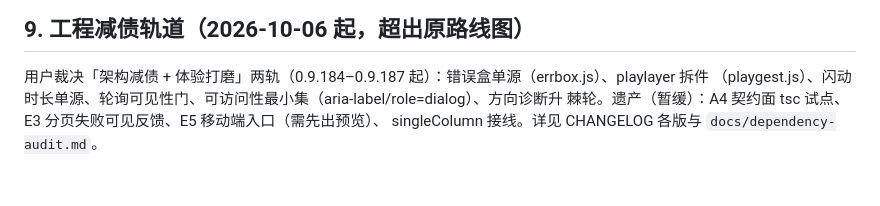
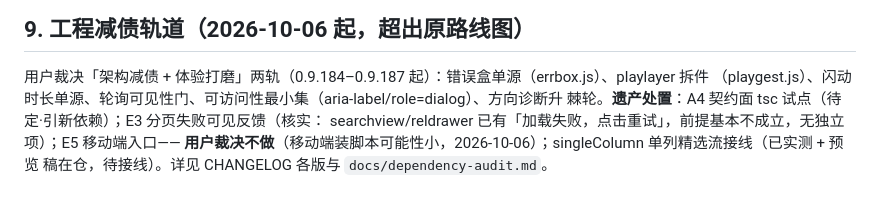
Before and after one commit to name-xxl/acfun-svfeed, a Markdown page: docs/roadmap (2).md, the part around the change. Rendered like a GitHub page.

Commit message:
chore：路线图 §9 遗产处置更新——E5 移动端入口用户裁决不做（移动端装脚本可能性小）；E3 核实前提不成立；A4 待定；singleColumn 待接线

```diff
--- a/docs/roadmap (2).md
+++ b/docs/roadmap (2).md
@@ -374,5 +374,7 @@ feed/webPush 目前只有**视频条目**的字段实测。待测清单：
 
 用户裁决「架构减债 + 体验打磨」两轨（0.9.184–0.9.187 起）：错误盒单源（errbox.js）、playlayer 拆件
 （playgest.js）、闪动时长单源、轮询可见性门、可访问性最小集（aria-label/role=dialog）、方向诊断升
-棘轮。遗产（暂缓）：A4 契约面 tsc 试点、E3 分页失败可见反馈、E5 移动端入口（需先出预览）、
-singleColumn 接线。详见 CHANGELOG 各版与 `docs/dependency-audit.md`。
+棘轮。**遗产处置**：A4 契约面 tsc 试点（待定·引新依赖）；E3 分页失败可见反馈（核实：
+searchview/reldrawer 已有「加载失败，点击重试」，前提基本不成立，无独立项）；E5 移动端入口——
+**用户裁决不做**（移动端装脚本可能性小，2026-10-06）；singleColumn 单列精选流接线（已实测 + 预览
+稿在仓，待接线）。详见 CHANGELOG 各版与 `docs/dependency-audit.md`。
```
